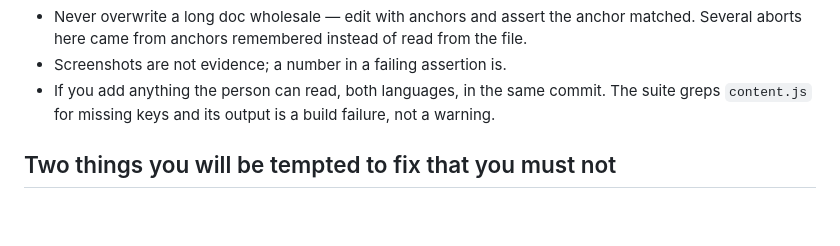
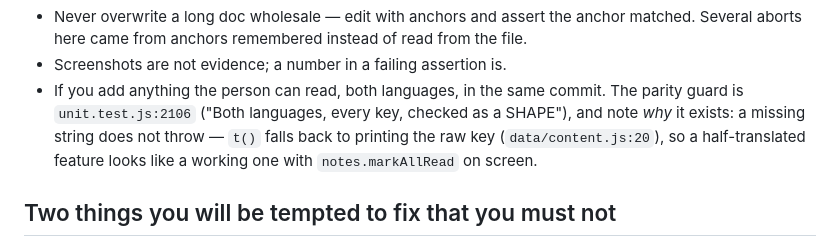
Before and after one commit to Ahmed-Sleem/ride-share, a Markdown page: docs/planning/ONBOARDING_TASK_3.md, the part around one of its changes. GitHub-like rendering; blank space fills up the shorter version.

```diff
--- a/docs/planning/ONBOARDING_TASK_3.md
+++ b/docs/planning/ONBOARDING_TASK_3.md
@@ -185,8 +199,10 @@ House rules that are not negotiable:
 * Never overwrite a long doc wholesale — edit with anchors and assert the anchor matched. Several
   aborts here came from anchors remembered instead of read from the file.
 * Screenshots are not evidence; a number in a failing assertion is.
-* If you add anything the person can read, both languages, in the same commit. The suite greps
-  `content.js` for missing keys and its output is a build failure, not a warning.
+* If you add anything the person can read, both languages, in the same commit. The parity guard is
+  `unit.test.js:2106` ("Both languages, every key, checked as a SHAPE"), and note *why* it exists: a
+  missing string does not throw — `t()` falls back to printing the raw key (`data/content.js:20`),
+  so a half-translated feature looks like a working one with `notes.markAllRead` on screen.
 
 ## Two things you will be tempted to fix that you must not
 
```
Also changed, not shown: other parts of docs/planning/ONBOARDING_TASK_3.md (+28 -14 lines).
